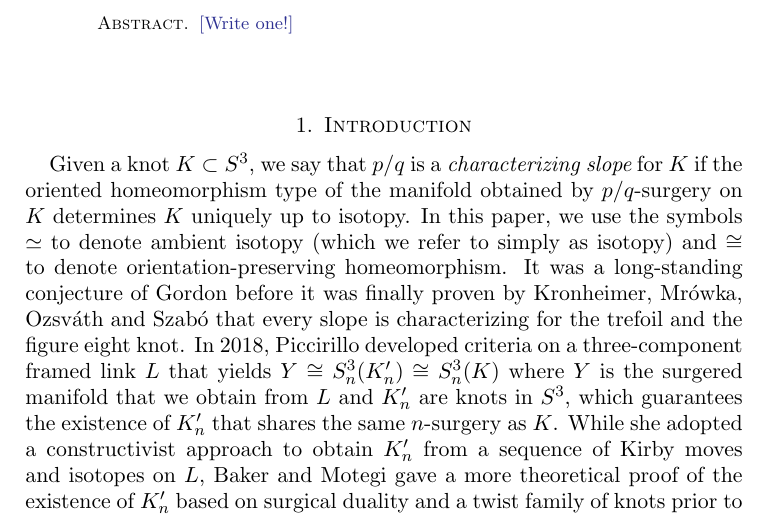
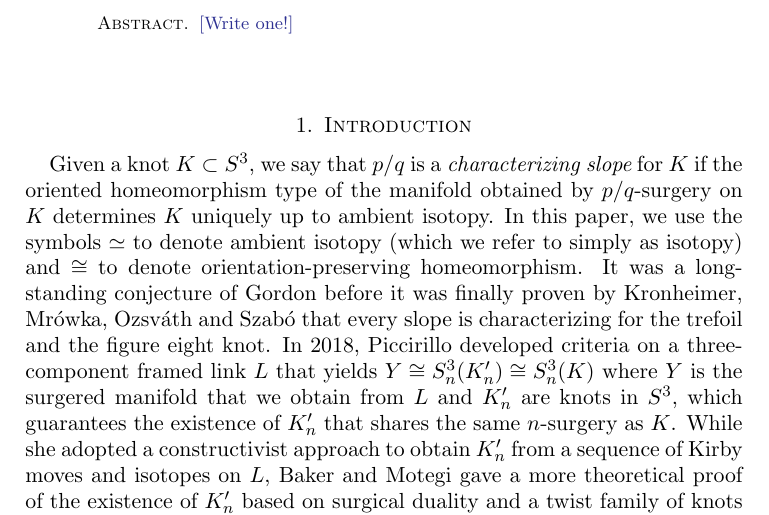
Before and after one commit to cdserio99/Knots-REU, a LaTeX paper (integer.tex): part of page 1 of 10, cut so that both start at the same text. Compiled offline with pdfLaTeX.

Commit message:
fixed 'ambient isotopy' in intro

```diff
--- a/integer.tex
+++ b/integer.tex
@@ -75,7 +75,7 @@
 
 \section{Introduction}\label{sec:intro}
 
-Given a knot $K\subset S^3$, we say that $p/q$  is a {\it characterizing slope} for $K$ if the oriented homeomorphism type of the manifold obtained by $p/q$-surgery on $K$ determines $K$ uniquely up to isotopy. In this paper, we use the symbols $\simeq$ to denote ambient isotopy (which we refer to simply as isotopy) and $\cong$ to denote orientation-preserving homeomorphism. It was a long-standing conjecture of Gordon before it was finally proven by Kronheimer, Mr\'{o}wka, Ozsv\'{a}th and Szab\'{o} that every slope is characterizing for the trefoil and the figure eight knot. In 2018, Piccirillo developed criteria on a three-component framed link $L$ that yields $Y \cong S^3_n(K'_n) \cong S^3_n(K)$ where $Y$ is the surgered manifold that we obtain from $L$ and $K'_n$ are knots in $S^3$, which guarantees the existence of $K'_n$ that shares the same $n$-surgery as $K$. While she adopted a constructivist approach to obtain $K_n'$ from a sequence of Kirby moves and isotopes on $L$, Baker and Motegi gave a more theoretical proof of the existence of $K'_n$ based on surgical duality and a twist family of knots prior to Piccirillo's construction. Both perspectives inspired us to [insert "purpose of the paper"] and led to our findings in Section 2 and Section 3. In Section 2, we strengthened the result of Theorem 1.3 from the paper by Baker and Motegi before applying it to a more concrete scenario to prove the result in our theorem 1.1. In Section 3, [insert whatever.]
+Given a knot $K\subset S^3$, we say that $p/q$  is a {\it characterizing slope} for $K$ if the oriented homeomorphism type of the manifold obtained by $p/q$-surgery on $K$ determines $K$ uniquely up to ambient isotopy. In this paper, we use the symbols $\simeq$ to denote ambient isotopy (which we refer to simply as isotopy) and $\cong$ to denote orientation-preserving homeomorphism. It was a long-standing conjecture of Gordon before it was finally proven by Kronheimer, Mr\'{o}wka, Ozsv\'{a}th and Szab\'{o} that every slope is characterizing for the trefoil and the figure eight knot. In 2018, Piccirillo developed criteria on a three-component framed link $L$ that yields $Y \cong S^3_n(K'_n) \cong S^3_n(K)$ where $Y$ is the surgered manifold that we obtain from $L$ and $K'_n$ are knots in $S^3$, which guarantees the existence of $K'_n$ that shares the same $n$-surgery as $K$. While she adopted a constructivist approach to obtain $K_n'$ from a sequence of Kirby moves and isotopes on $L$, Baker and Motegi gave a more theoretical proof of the existence of $K'_n$ based on surgical duality and a twist family of knots prior to Piccirillo's construction. Both perspectives inspired us to [insert "purpose of the paper"] and led to our findings in Section 2 and Section 3. In Section 2, we strengthened the result of Theorem 1.3 from the paper by Baker and Motegi before applying it to a more concrete scenario to prove the result in our theorem 1.1. In Section 3, [insert whatever.]
 
 [insert transition between 1.2 and 1.3]
 
```
Also changed, not shown: integer.pdf, 1 other file.
